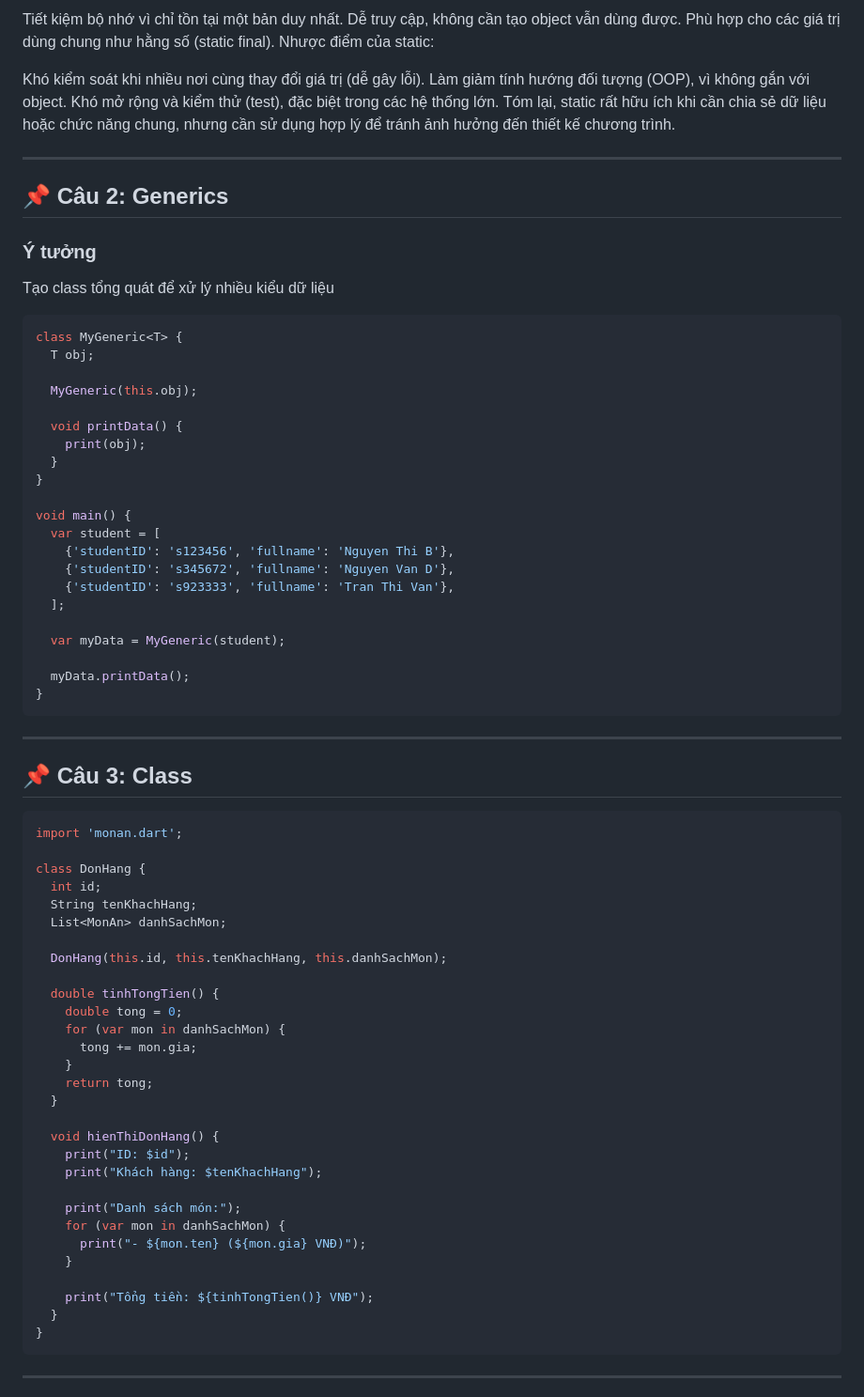
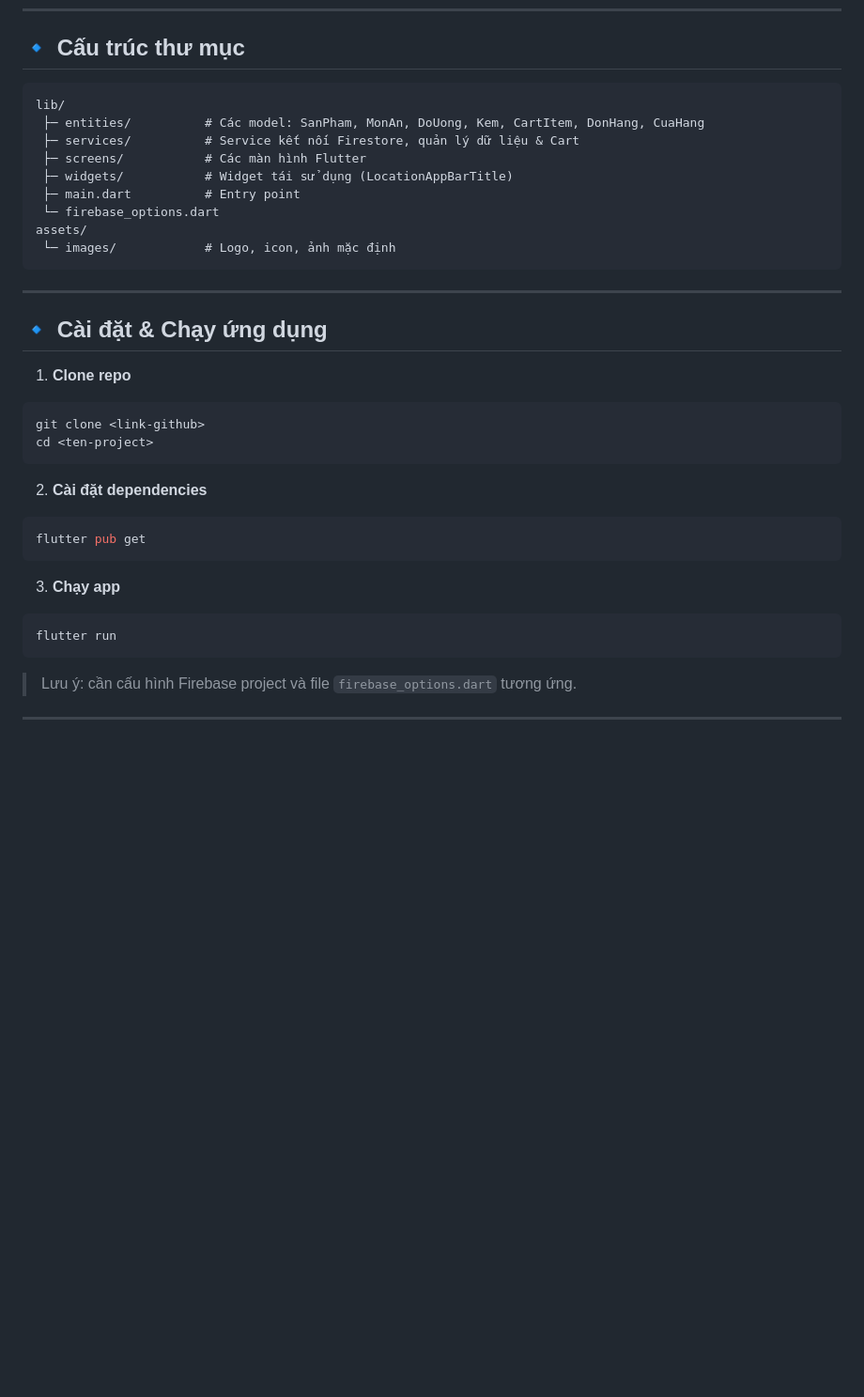
Before and after one commit to h4unguyxn/ourApp_Tu_Cuong_Hau_N03_1_2026, a Markdown page: README.md, the part around one of its changes. Shown at 94% size. Drawn GitHub-style; blank space fills up the shorter version.

````diff
--- a/README.md
+++ b/README.md
@@ -90,80 +58,36 @@ Lớp static (trong Java): Thường dùng cho lớp lồng (nested class).
-Tiết kiệm bộ nhớ vì chỉ tồn tại một bản duy nhất.
-Dễ truy cập, không cần tạo object vẫn dùng được.
-Phù hợp cho các giá trị dùng chung như hằng số (static final).
-Nhược điểm của static:
-
-Khó kiểm soát khi nhiều nơi cùng thay đổi giá trị (dễ gây lỗi).
-Làm giảm tính hướng đối tượng (OOP), vì không gắn với object.
-Khó mở rộng và kiểm thử (test), đặc biệt trong các hệ thống lớn.
-Tóm lại, static rất hữu ích khi cần chia sẻ dữ liệu hoặc chức năng chung, nhưng cần sử dụng hợp lý để tránh ảnh hưởng đến thiết kế chương trình.
-
----
-
-## 📌 Câu 2: Generics
-
-### Ý tưởng
-
-Tạo class tổng quát để xử lý nhiều kiểu dữ liệu
-
-```dart
-class MyGeneric<T> {
-  T obj;
-
-  MyGeneric(this.obj);
-
-  void printData() {
-    print(obj);
-  }
-}
-
-void main() {
-  var student = [
-    {'studentID': 's123456', 'fullname': 'Nguyen Thi B'},
-    {'studentID': 's345672', 'fullname': 'Nguyen Van D'},
-    {'studentID': 's923333', 'fullname': 'Tran Thi Van'},
-  ];
-
-  var myData = MyGeneric(student);
-
-  myData.printData();
-}
+## 🔹 Cấu trúc thư mục
+```
+lib/
+ ├─ entities/          # Các model: SanPham, MonAn, DoUong, Kem, CartItem, DonHang, CuaHang
+ ├─ services/          # Service kết nối Firestore, quản lý dữ liệu & Cart
+ ├─ screens/           # Các màn hình Flutter
+ ├─ widgets/           # Widget tái sử dụng (LocationAppBarTitle)
+ ├─ main.dart          # Entry point
+ └─ firebase_options.dart
+assets/
+ └─ images/            # Logo, icon, ảnh mặc định
 ```
 
 ---
 
-## 📌 Câu 3: Class
+## 🔹 Cài đặt & Chạy ứng dụng
+1. **Clone repo**
+```bash
+git clone <link-github>
+cd <ten-project>
+```
 
-```dart
-import 'monan.dart';
+2. **Cài đặt dependencies**
+```bash
+flutter pub get
+```
 
-class DonHang {
-  int id;
-  String tenKhachHang;
-  List<MonAn> danhSachMon;
+3. **Chạy app**
+```bash
+flutter run
+```
 
-  DonHang(this.id, this.tenKhachHang, this.danhSachMon);
-
-  double tinhTongTien() {
-    double tong = 0;
-    for (var mon in danhSachMon) {
-      tong += mon.gia;
-    }
-    return tong;
-  }
-
-  void hienThiDonHang() {
-    print("ID: $id");
-    print("Khách hàng: $tenKhachHang");
-
-    print("Danh sách món:");
-    for (var mon in danhSachMon) {
-      print("- ${mon.ten} (${mon.gia} VNĐ)");
-    }
-
-    print("Tổng tiền: ${tinhTongTien()} VNĐ");
-  }
-}
-```
+> Lưu ý: cần cấu hình Firebase project và file `firebase_options.dart` tương ứng.
 
 ---
 
````
Also changed, not shown: other parts of README.md (+41 -147 lines).
